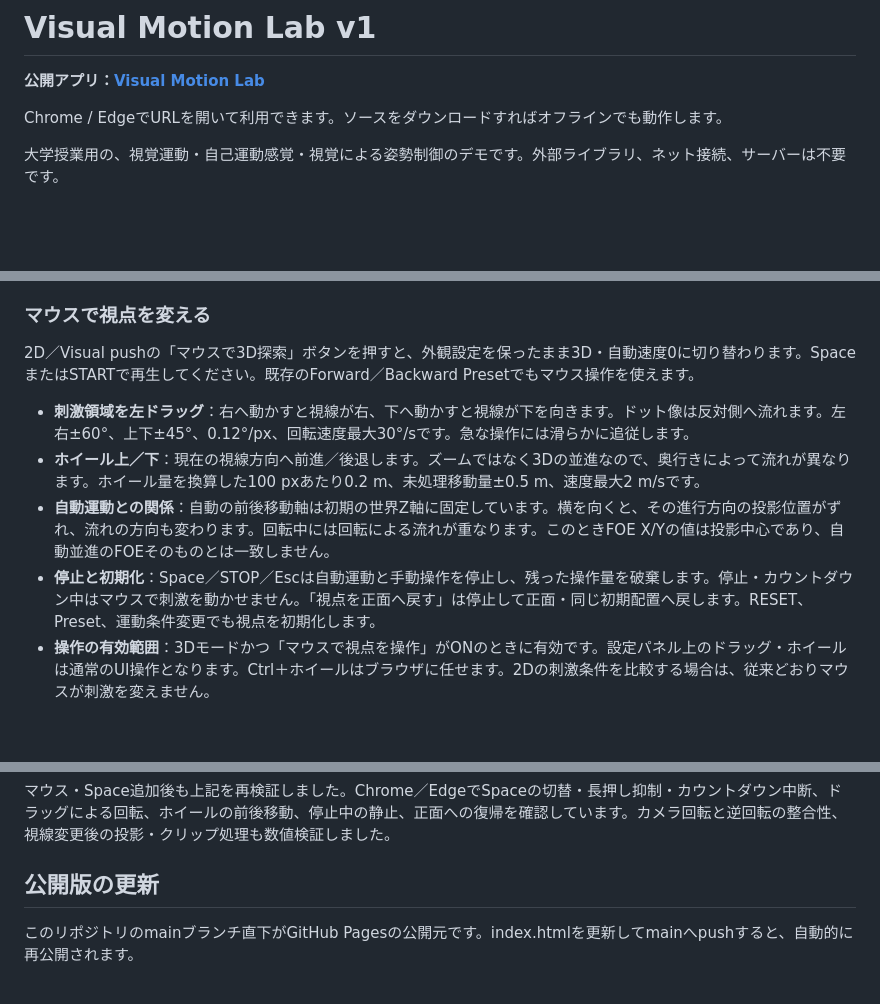
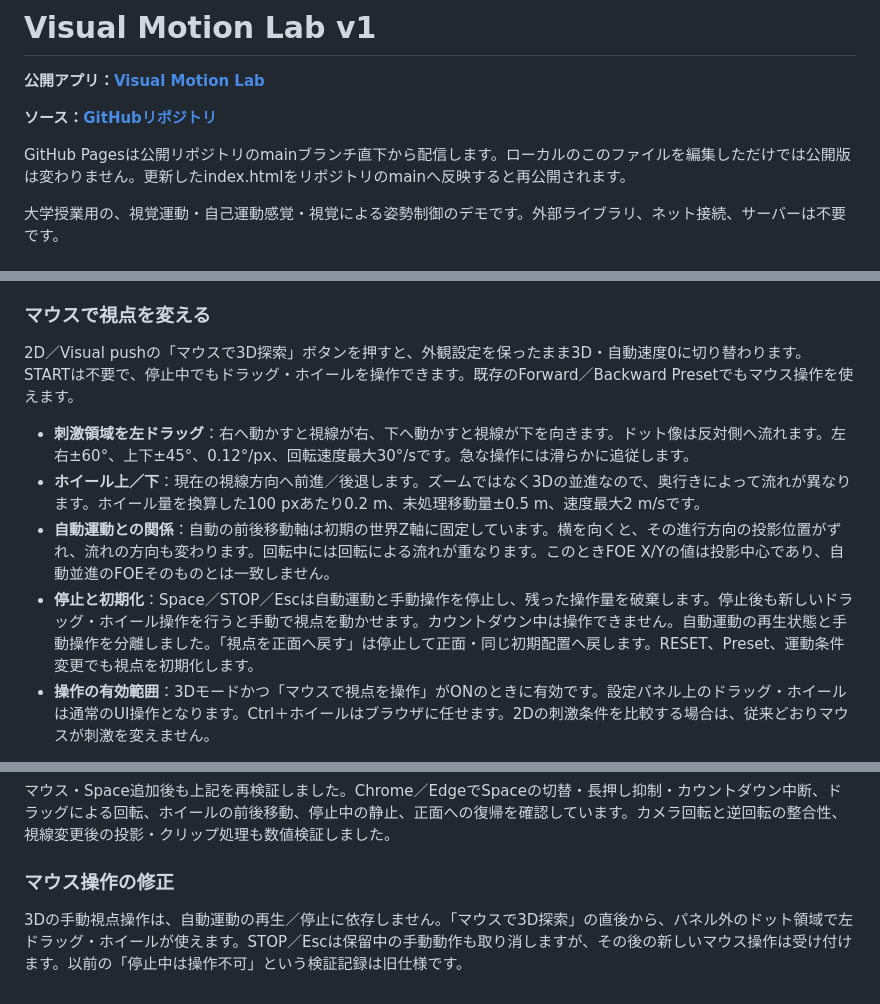
Before and after one commit to kkodamalab/visual-motion-lab, a Markdown page: README.md, 3 parts joined by grey strips. GitHub-like rendering; blank space fills up the shorter version.

Commit message:
Document independent mouse exploration

```diff
--- a/README.md
+++ b/README.md
@@ -2,7 +2,9 @@
 
 **公開アプリ：[Visual Motion Lab](https://kkodamalab.github.io/visual-motion-lab/)**
 
-Chrome / EdgeでURLを開いて利用できます。ソースをダウンロードすればオフラインでも動作します。
+**ソース：[GitHubリポジトリ](https://github.com/kkodamalab/visual-motion-lab)**
+
+GitHub Pagesは公開リポジトリのmainブランチ直下から配信します。ローカルのこのファイルを編集しただけでは公開版は変わりません。更新したindex.htmlをリポジトリのmainへ反映すると再公開されます。
 
 大学授業用の、視覚運動・自己運動感覚・視覚による姿勢制御のデモです。外部ライブラリ、ネット接続、サーバーは不要です。
 
@@ -77,12 +79,12 @@ y = FOE_Y + F Y / Z
 
 ### マウスで視点を変える
 
-2D／Visual pushの「マウスで3D探索」ボタンを押すと、外観設定を保ったまま3D・自動速度0に切り替わります。SpaceまたはSTARTで再生してください。既存のForward／Backward Presetでもマウス操作を使えます。
+2D／Visual pushの「マウスで3D探索」ボタンを押すと、外観設定を保ったまま3D・自動速度0に切り替わります。STARTは不要で、停止中でもドラッグ・ホイールを操作できます。既存のForward／Backward Presetでもマウス操作を使えます。
 
 - **刺激領域を左ドラッグ**：右へ動かすと視線が右、下へ動かすと視線が下を向きます。ドット像は反対側へ流れます。左右±60°、上下±45°、0.12°/px、回転速度最大30°/sです。急な操作には滑らかに追従します。
 - **ホイール上／下**：現在の視線方向へ前進／後退します。ズームではなく3Dの並進なので、奥行きによって流れが異なります。ホイール量を換算した100 pxあたり0.2 m、未処理移動量±0.5 m、速度最大2 m/sです。
 - **自動運動との関係**：自動の前後移動軸は初期の世界Z軸に固定しています。横を向くと、その進行方向の投影位置がずれ、流れの方向も変わります。回転中には回転による流れが重なります。このときFOE X/Yの値は投影中心であり、自動並進のFOEそのものとは一致しません。
-- **停止と初期化**：Space／STOP／Escは自動運動と手動操作を停止し、残った操作量を破棄します。停止・カウントダウン中はマウスで刺激を動かせません。「視点を正面へ戻す」は停止して正面・同じ初期配置へ戻します。RESET、Preset、運動条件変更でも視点を初期化します。
+- **停止と初期化**：Space／STOP／Escは自動運動と手動操作を停止し、残った操作量を破棄します。停止後も新しいドラッグ・ホイール操作を行うと手動で視点を動かせます。カウントダウン中は操作できません。自動運動の再生状態と手動操作を分離しました。「視点を正面へ戻す」は停止して正面・同じ初期配置へ戻します。RESET、Preset、運動条件変更でも視点を初期化します。
 - **操作の有効範囲**：3Dモードかつ「マウスで視点を操作」がONのときに有効です。設定パネル上のドラッグ・ホイールは通常のUI操作となります。Ctrl＋ホイールはブラウザに任せます。2Dの刺激条件を比較する場合は、従来どおりマウスが刺激を変えません。
 
 実装では点を視線回転の逆行列でカメラ座標に変換して透視投影します。near/farはカメラ座標の深度に適用し、再生成点も現在のカメラ座標から世界座標へ逆変換します。手動並進では世界座標のX/Yも変化します。表示される「手動の前後移動」は符号付き移動量の累計であり、3D位置ベクトルや原点からの直線距離ではありません。手動の操作履歴は保存しないため、同じPresetだけでは手動試行を再現できません。
@@ -180,6 +181,6 @@ WindowsのChromeとEdgeをヘッドレス起動し、ローカルの`file:` URL
 マウス・Space追加後も上記を再検証しました。Chrome／EdgeでSpaceの切替・長押し抑制・カウントダウン中断、ドラッグによる回転、ホイールの前後移動、停止中の静止、正面への復帰を確認しています。カメラ回転と逆回転の整合性、視線変更後の投影・クリップ処理も数値検証しました。
 
 
-## 公開版の更新
+### マウス操作の修正
 
-このリポジトリのmainブランチ直下がGitHub Pagesの公開元です。index.htmlを更新してmainへpushすると、自動的に再公開されます。
+3Dの手動視点操作は、自動運動の再生／停止に依存しません。「マウスで3D探索」の直後から、パネル外のドット領域で左ドラッグ・ホイールが使えます。STOP／Escは保留中の手動動作も取り消しますが、その後の新しいマウス操作は受け付けます。以前の「停止中は操作不可」という検証記録は旧仕様です。
```
Also changed, not shown: other parts of README.md (+1 -2 lines).
